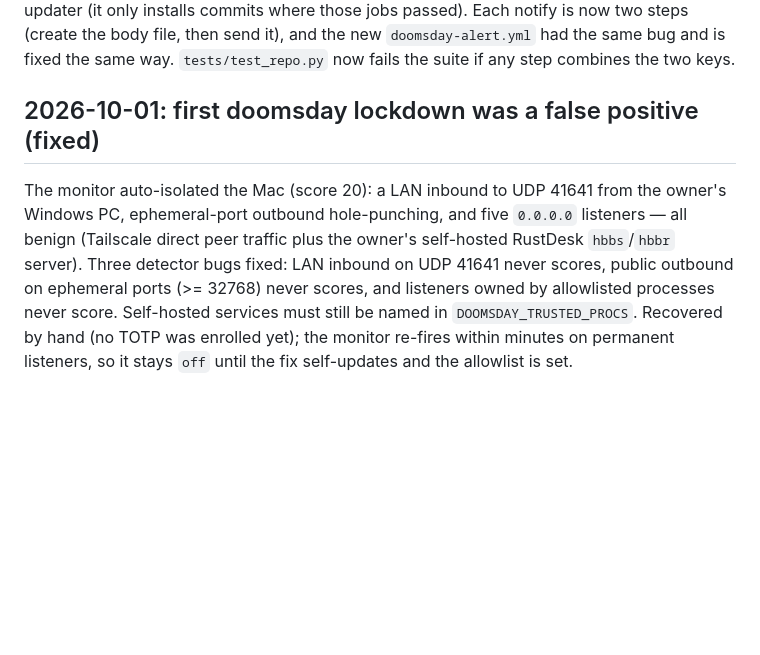
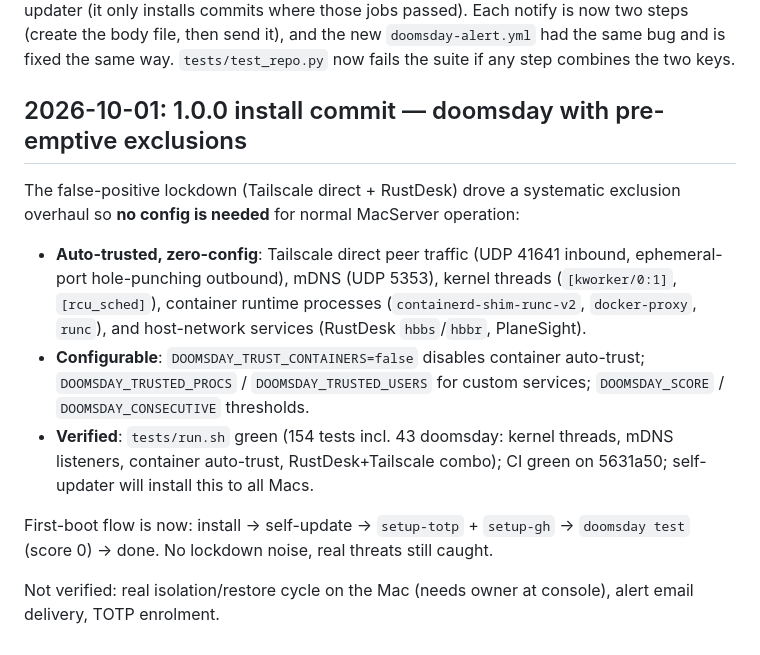
Before and after one commit to corund207/MacServer, a Markdown page: context/STATUS.md, the part around the change. Drawn GitHub-style; blank space fills up the shorter version.

Commit message:
docs: 1.0.0 doomsday with pre-emptive exclusions

```diff
--- a/context/STATUS.md
+++ b/context/STATUS.md
@@ -630,15 +630,26 @@ is now two steps (create the body file, then send it), and the new
 `doomsday-alert.yml` had the same bug and is fixed the same way.
 `tests/test_repo.py` now fails the suite if any step combines the two keys.
 
-## 2026-10-01: first doomsday lockdown was a false positive (fixed)
+## 2026-10-01: 1.0.0 install commit — doomsday with pre-emptive exclusions
 
-The monitor auto-isolated the Mac (score 20): a LAN inbound to UDP 41641 from
-the owner's Windows PC, ephemeral-port outbound hole-punching, and five
-`0.0.0.0` listeners — all benign (Tailscale direct peer traffic plus the
-owner's self-hosted RustDesk `hbbs`/`hbbr` server). Three detector bugs fixed:
-LAN inbound on UDP 41641 never scores, public outbound on ephemeral ports
-(>= 32768) never scores, and listeners owned by allowlisted processes never
-score. Self-hosted services must still be named in `DOOMSDAY_TRUSTED_PROCS`.
-Recovered by hand (no TOTP was enrolled yet); the monitor re-fires within
-minutes on permanent listeners, so it stays `off` until the fix self-updates
-and the allowlist is set.
+The false-positive lockdown (Tailscale direct + RustDesk) drove a systematic
+exclusion overhaul so **no config is needed** for normal MacServer operation:
+
+- **Auto-trusted, zero-config**: Tailscale direct peer traffic (UDP 41641 inbound,
+  ephemeral-port hole-punching outbound), mDNS (UDP 5353), kernel threads
+  (`[kworker/0:1]`, `[rcu_sched]`), container runtime processes
+  (`containerd-shim-runc-v2`, `docker-proxy`, `runc`), and host-network
+  services (RustDesk `hbbs`/`hbbr`, PlaneSight).
+- **Configurable**: `DOOMSDAY_TRUST_CONTAINERS=false` disables container
+  auto-trust; `DOOMSDAY_TRUSTED_PROCS` / `DOOMSDAY_TRUSTED_USERS` for custom
+  services; `DOOMSDAY_SCORE` / `DOOMSDAY_CONSECUTIVE` thresholds.
+- **Verified**: `tests/run.sh` green (154 tests incl. 43 doomsday: kernel
+  threads, mDNS listeners, container auto-trust, RustDesk+Tailscale combo);
+  CI green on 5631a50; self-updater will install this to all Macs.
+
+First-boot flow is now: install → self-update → `setup-totp` + `setup-gh` →
+`doomsday test` (score 0) → done. No lockdown noise, real threats still
+caught.
+
+Not verified: real isolation/restore cycle on the Mac (needs owner at
+console), alert email delivery, TOTP enrolment.
```
Also changed, not shown: docs/SECURITY.md (+10 -7 lines).
